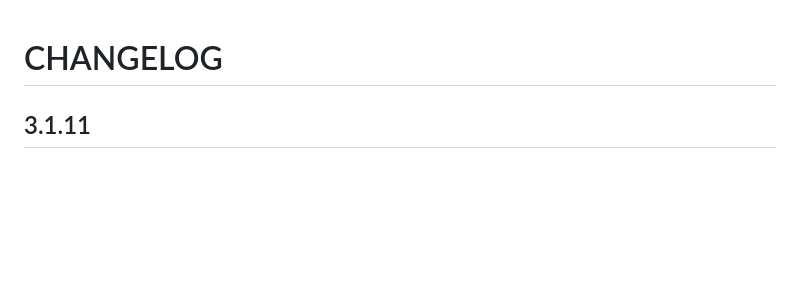
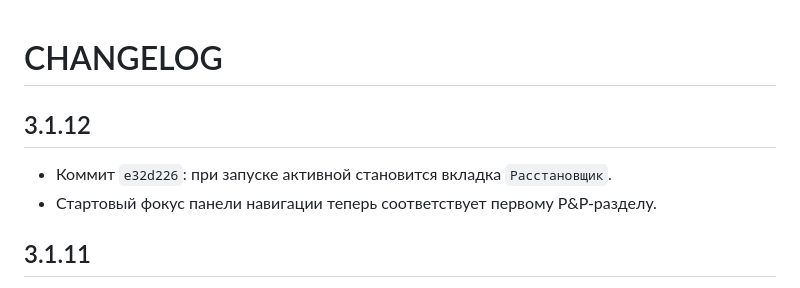
Before and after one commit to revi96or/ASM-Project-Generator, a Markdown page: CHANGELOG.md, the part around the change. GitHub-like rendering; blank space fills up the shorter version.

Commit message:
Record P&P default nav change
Co-authored-by: Copilot App <223556219+Copilot@users.noreply.github.com>

```diff
--- a/CHANGELOG.md
+++ b/CHANGELOG.md
@@ -5,6 +5,11 @@
 -->
 
 # CHANGELOG
+
+## 3.1.12
+
+- Коммит `e32d226`: при запуске активной становится вкладка `Расстановщик`.
+- Стартовый фокус панели навигации теперь соответствует первому P&P-разделу.
 
 ## 3.1.11
 
```
